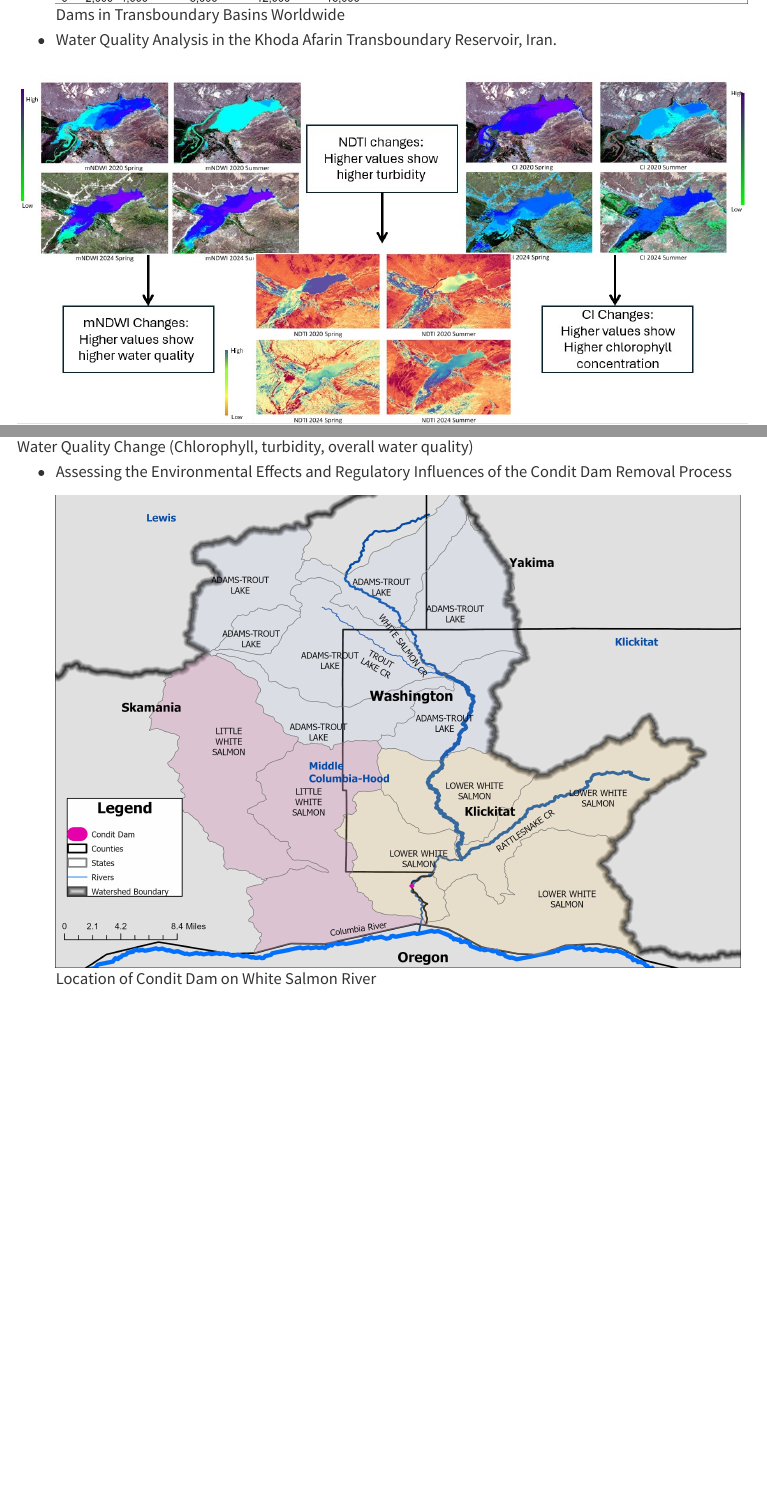
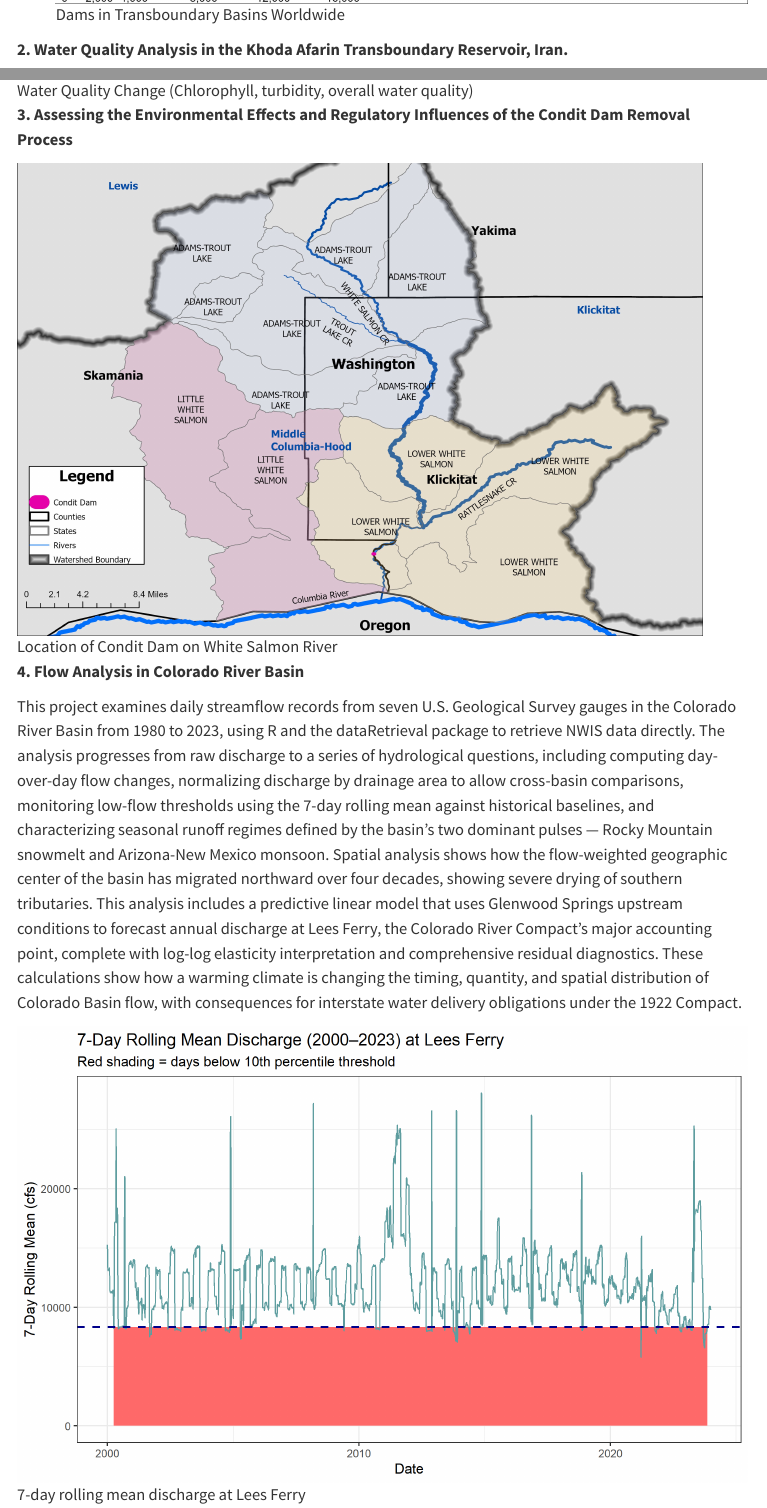
Before and after one commit to nedasfr/nedasfr, a Quarto document (Projects.qmd): the page in a window 1100 px wide, from 540 px down, and a second part further down, joined at a grey line. Rendered offline with R 4.5, knitr and Pandoc in place of Quarto, with nearby package versions; menus at the side of the page are left out.

Commit message:
Updated Projects

```diff
--- a/Projects.qmd
+++ b/Projects.qmd
@@ -8,10 +8,16 @@
 
     ![Dams in Transboundary Basins Worldwide](TBDams.jpg){width="778"}
 
--   Water Quality Analysis in the Khoda Afarin Transboundary Reservoir, Iran.
+**2. Water Quality Analysis in the Khoda Afarin Transboundary Reservoir, Iran.**
 
 ![Water Quality Change (Chlorophyll, turbidity, overall water quality)](NDWI.jpg){fig-align="center" width="803"}
 
--   Assessing the Environmental Effects and Regulatory Influences of the Condit Dam Removal Process
+**3. Assessing the Environmental Effects and Regulatory Influences of the Condit Dam Removal Process**
 
-    ![Location of Condit Dam on White Salmon River](Condit.jpg){width="708"}
+![Location of Condit Dam on White Salmon River](Condit.jpg){width="708"}
+
+**4. Flow Analysis in Colorado River Basin**
+
+This project examines daily streamflow records from seven U.S. Geological Survey gauges in the Colorado River Basin from 1980 to 2023, using R and the dataRetrieval package to retrieve NWIS data directly. The analysis progresses from raw discharge to a series of hydrological questions, including computing day-over-day flow changes, normalizing discharge by drainage area to allow cross-basin comparisons, monitoring low-flow thresholds using the 7-day rolling mean against historical baselines, and characterizing seasonal runoff regimes defined by the basin's two dominant pulses — Rocky Mountain snowmelt and Arizona-New Mexico monsoon. Spatial analysis shows how the flow-weighted geographic center of the basin has migrated northward over four decades, showing severe drying of southern tributaries. This analysis includes a predictive linear model that uses Glenwood Springs upstream conditions to forecast annual discharge at Lees Ferry, the Colorado River Compact's major accounting point, complete with log-log elasticity interpretation and comprehensive residual diagnostics. These calculations show how a warming climate is changing the timing, quantity, and spatial distribution of Colorado Basin flow, with consequences for interstate water delivery obligations under the 1922 Compact.
+
+![7-day rolling mean discharge at Lees Ferry](images/clipboard-1309074513.png)
```
Also changed, not shown: Project Lees Ferry.png (added), docs/search.json, images/clipboard-1309074513.png (added), images/clipboard-2109093686.jpeg (deleted), Projects.qmd (4 more changed lines), 2 other files.
